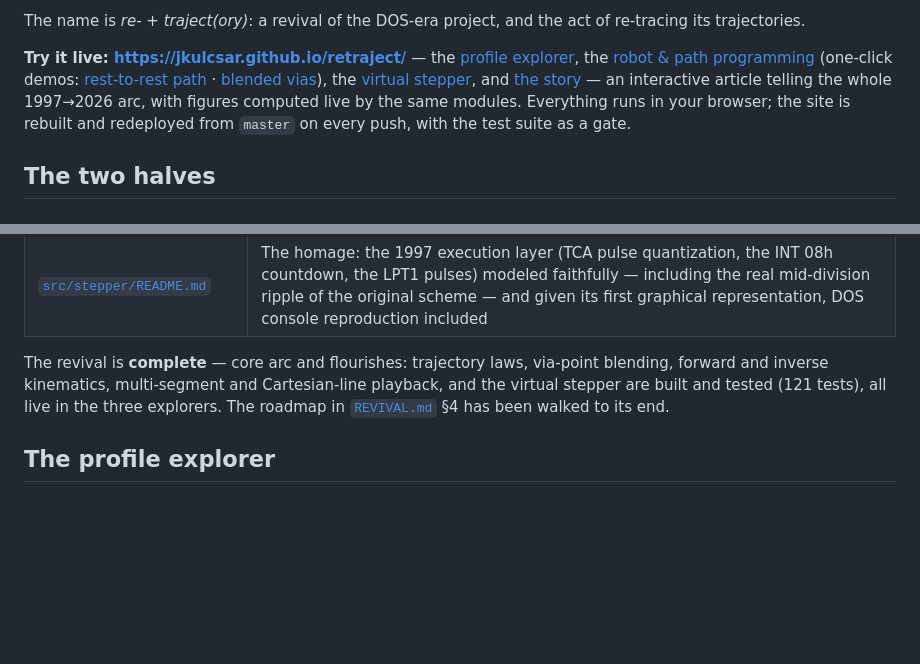
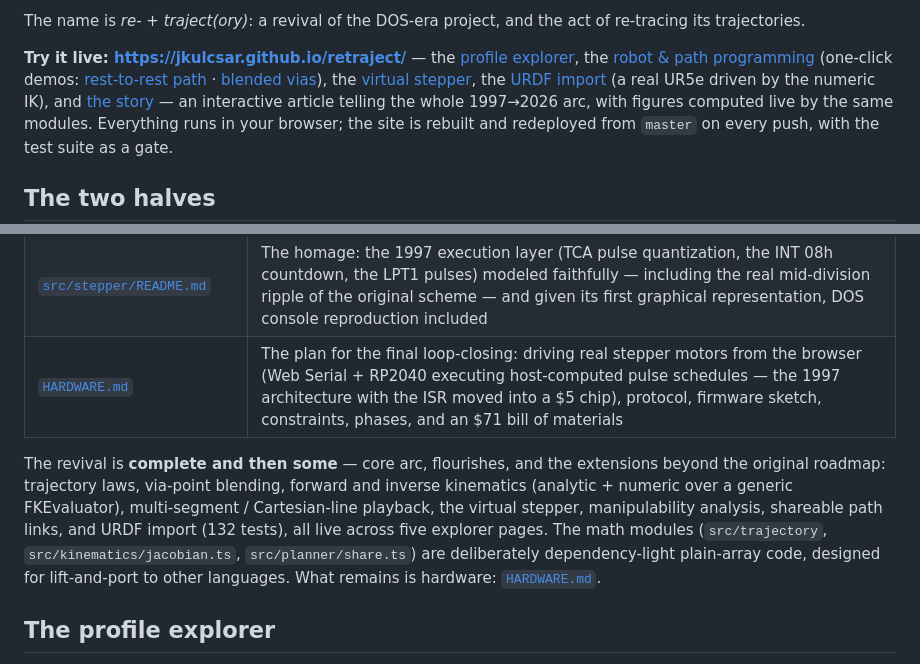
Before and after one commit to jkulcsar/retraject, a Markdown page: README.md, 2 parts joined by grey strips. Drawn GitHub-style; blank space fills up the shorter version.

```diff
--- a/README.md
+++ b/README.md
@@ -14,7 +14,9 @@ act of re-tracing its trajectories.
 (one-click demos: [rest-to-rest path](https://jkulcsar.github.io/retraject/robot.html?demo=path)
 · [blended vias](https://jkulcsar.github.io/retraject/robot.html?demo=blend)),
 the [virtual stepper](https://jkulcsar.github.io/retraject/stepper.html),
-and [the story](https://jkulcsar.github.io/retraject/story.html) — an
+the [URDF import](https://jkulcsar.github.io/retraject/urdf.html) (a real
+UR5e driven by the numeric IK), and
+[the story](https://jkulcsar.github.io/retraject/story.html) — an
 interactive article telling the whole 1997→2026 arc, with figures computed
 live by the same modules.
 Everything runs in your browser; the site is rebuilt and redeployed from
@@ -45,12 +47,18 @@ document; this list is the map:
 | [`src/kinematics/README.md`](src/kinematics/README.md) | The layer 1997 never had: Denavit–Hartenberg parameters, the R6 arm and its spherical wrist, the scene-graph-equals-math design of the 3D robot, the analytic inverse kinematics with its eight branches and singularities, and the damped-least-squares solver that cross-checks it |
 | [`src/planner/README.md`](src/planner/README.md) | The integration layer closing the 1997 loop: multi-segment path planning over the trajectory primitives (the modern `Robot::SetUpTime`), teach-pendant Cartesian programming through the IK, Cartesian line moves ("MoveL") with honest failure reporting, and the end-to-end pipeline test |
 | [`src/stepper/README.md`](src/stepper/README.md) | The homage: the 1997 execution layer (TCA pulse quantization, the INT 08h countdown, the LPT1 pulses) modeled faithfully — including the real mid-division ripple of the original scheme — and given its first graphical representation, DOS console reproduction included |
+| [`HARDWARE.md`](HARDWARE.md) | The plan for the final loop-closing: driving real stepper motors from the browser (Web Serial + RP2040 executing host-computed pulse schedules — the 1997 architecture with the ISR moved into a $5 chip), protocol, firmware sketch, constraints, phases, and an $71 bill of materials |
 
-The revival is **complete** — core arc and flourishes: trajectory laws,
-via-point blending, forward and inverse kinematics, multi-segment and
-Cartesian-line playback, and the virtual stepper are built and tested
-(121 tests), all live in the three explorers. The roadmap in
-[`REVIVAL.md`](REVIVAL.md) §4 has been walked to its end.
+The revival is **complete and then some** — core arc, flourishes, and the
+extensions beyond the original roadmap: trajectory laws, via-point
+blending, forward and inverse kinematics (analytic + numeric over a
+generic FKEvaluator), multi-segment / Cartesian-line playback, the
+virtual stepper, manipulability analysis, shareable path links, and URDF
+import (132 tests), all live across five explorer pages. The math modules
+(`src/trajectory`, `src/kinematics/jacobian.ts`, `src/planner/share.ts`)
+are deliberately dependency-light plain-array code, designed for
+lift-and-port to other languages. What remains is hardware:
+[`HARDWARE.md`](HARDWARE.md).
 
 ## The profile explorer
 
```
Also changed, not shown: HARDWARE.md (added, +135 -0 lines).
